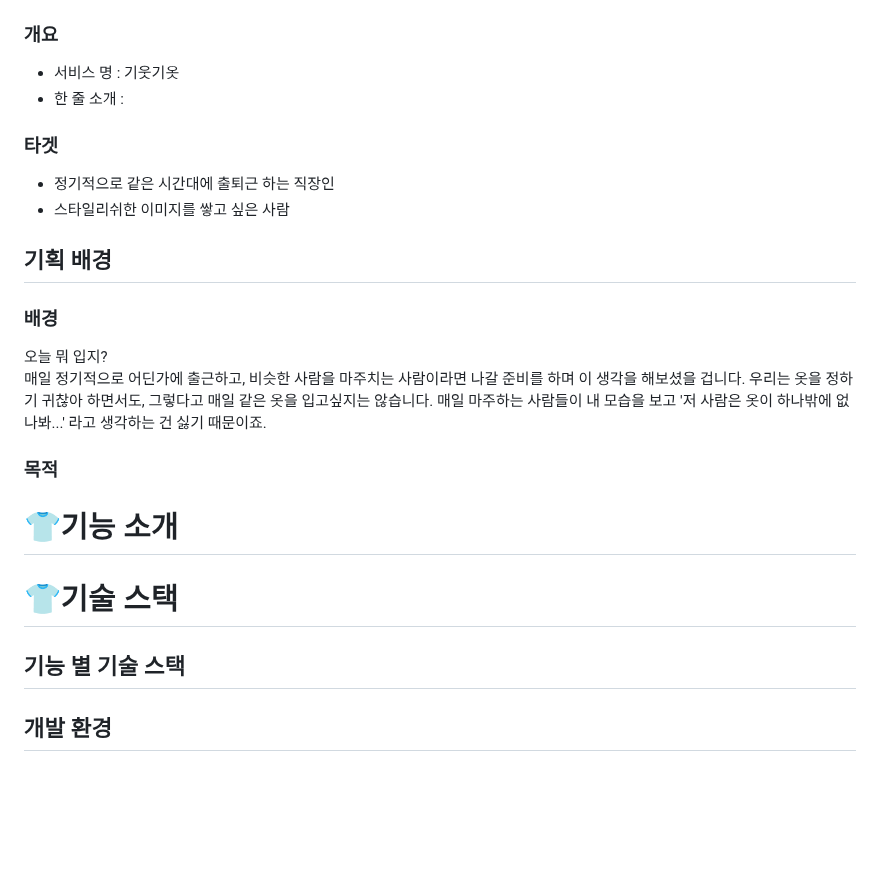
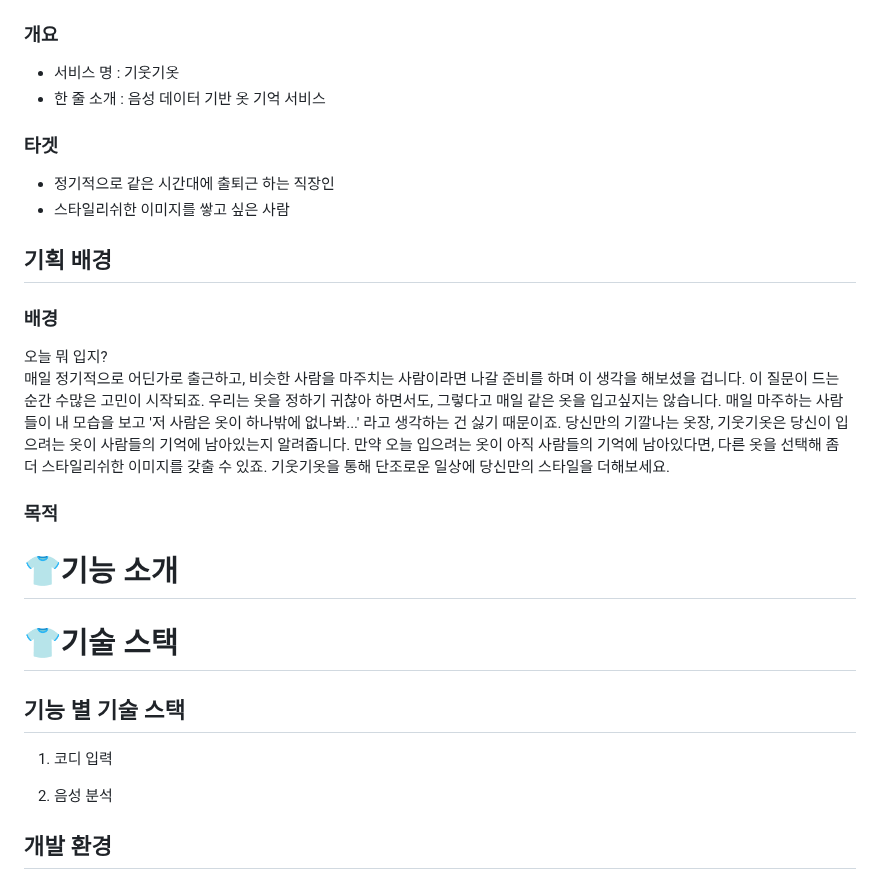
Before and after one commit to clairew99/GiutGiot, a Markdown page: README.md, the part around the change. Rendered like a GitHub page; blank space fills up the shorter version.

```diff
--- a/README.md
+++ b/README.md
@@ -5,7 +5,7 @@
 ### 개요
 
 - 서비스 명 : 기웃기옷
-- 한 줄 소개 :
+- 한 줄 소개 : 음성 데이터 기반 옷 기억 서비스
 
 ### 타겟
 - 정기적으로 같은 시간대에 출퇴근 하는 직장인
@@ -15,15 +15,22 @@
 
 ### 배경
 오늘 뭐 입지?<br>
-매일 정기적으로 어딘가에 출근하고, 비슷한 사람을 마주치는 사람이라면 나갈 준비를 하며 이 생각을 해보셨을 겁니다. 우리는 옷을 정하기 귀찮아 하면서도, 그렇다고 매일 같은 옷을 입고싶지는 않습니다. 매일 마주하는 사람들이 내 모습을 보고 '저 사람은 옷이 하나밖에 없나봐...' 라고 생각하는 건 싫기 때문이죠.
+매일 정기적으로 어딘가로 출근하고, 비슷한 사람을 마주치는 사람이라면 나갈 준비를 하며 이 생각을 해보셨을 겁니다. 이 질문이 드는 순간 수많은 고민이 시작되죠.
+우리는 옷을 정하기 귀찮아 하면서도, 그렇다고 매일 같은 옷을 입고싶지는 않습니다. 매일 마주하는 사람들이 내 모습을 보고 '저 사람은 옷이 하나밖에 없나봐...' 라고 생각하는 건 싫기 때문이죠.
+당신만의 기깔나는 옷장, 기웃기옷은 당신이 입으려는 옷이 사람들의 기억에 남아있는지 알려줍니다. 만약 오늘 입으려는 옷이 아직 사람들의 기억에 남아있다면, 다른 옷을 선택해 좀 더 스타일리쉬한 이미지를 갖출 수 있죠.
+기웃기옷을 통해 단조로운 일상에 당신만의 스타일을 더해보세요.
 
 ### 목적
 
 # 👕기능 소개
 
+
 # 👕기술 스택
 
 ## 기능 별 기술 스택
+1. 코디 입력
+
+2. 음성 분석
 
 ## 개발 환경
 
```
